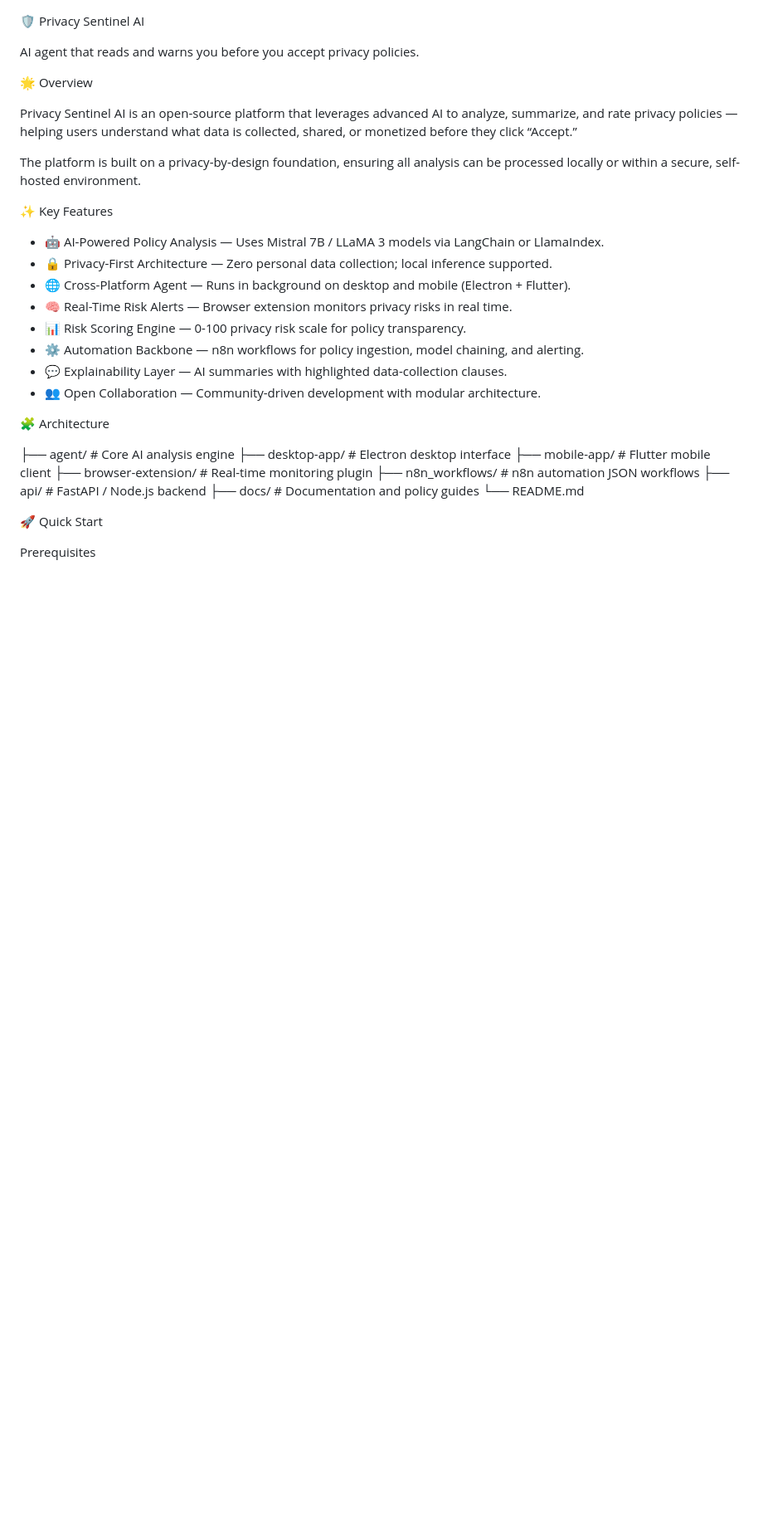
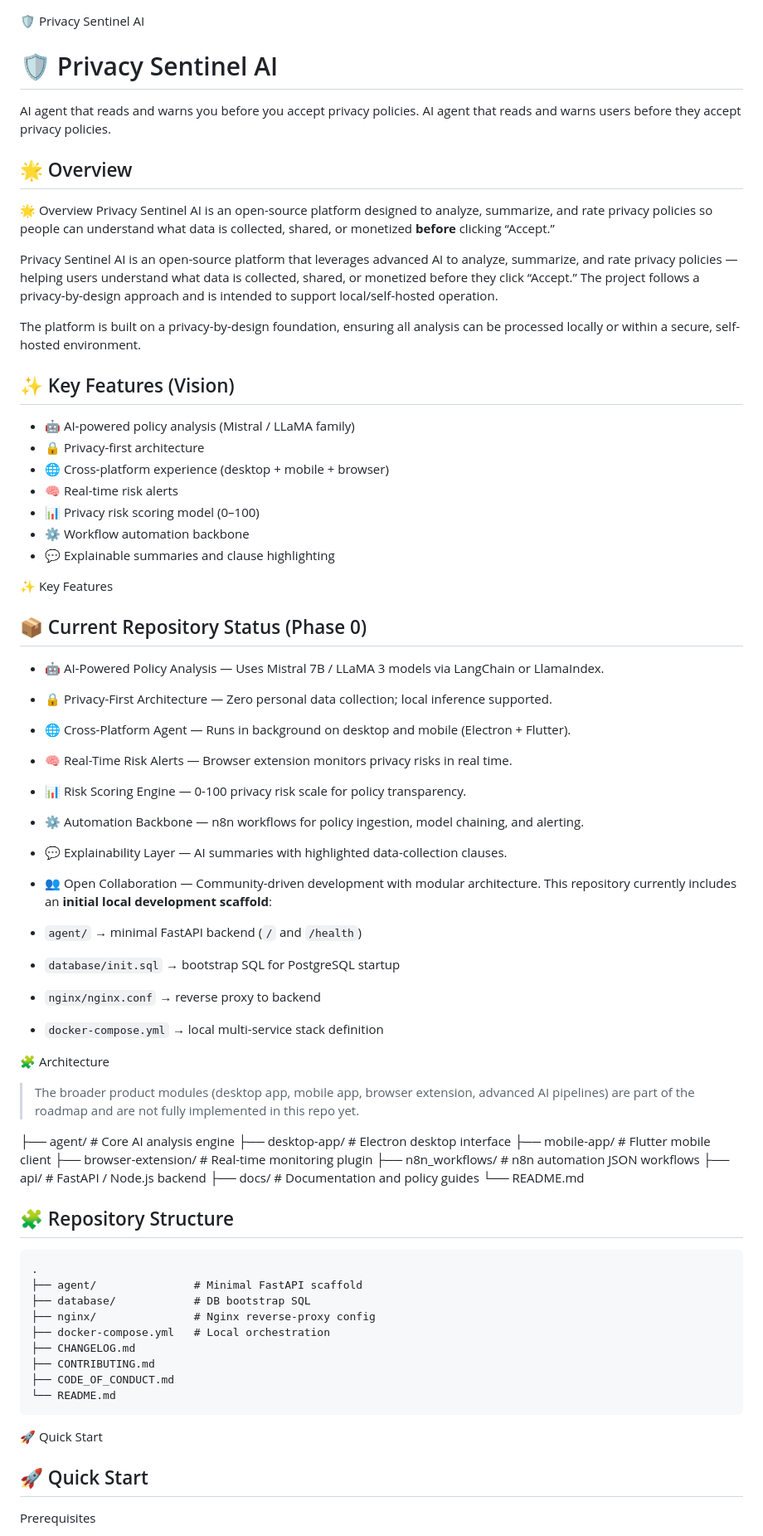
Before and after one commit to LOWKEYBANKS/privacy-sentinel-ai, a Markdown page: README.md, the part around one of its changes. Shown at 83% size. GitHub-like rendering; blank space fills up the shorter version.

Commit message:
Refine README content for better clarity
Updated README.md for clarity and consistency in language.

Signed-off-by: BIGMAN MK <42781527+LOWKEYBANKS@users.noreply.github.com>

````diff
--- a/README.md
+++ b/README.md
@@ -1,16 +1,30 @@
 🛡️ Privacy Sentinel AI
+# 🛡️ Privacy Sentinel AI
 
 AI agent that reads and warns you before you accept privacy policies.
+AI agent that reads and warns users before they accept privacy policies.
 
+## 🌟 Overview
 
 🌟 Overview
+Privacy Sentinel AI is an open-source platform designed to analyze, summarize, and rate privacy policies so people can understand what data is collected, shared, or monetized **before** clicking “Accept.”
 
 Privacy Sentinel AI is an open-source platform that leverages advanced AI to analyze, summarize, and rate privacy policies — helping users understand what data is collected, shared, or monetized before they click “Accept.”
+The project follows a privacy-by-design approach and is intended to support local/self-hosted operation.
 
 The platform is built on a privacy-by-design foundation, ensuring all analysis can be processed locally or within a secure, self-hosted environment.
+## ✨ Key Features (Vision)
 
+- 🤖 AI-powered policy analysis (Mistral / LLaMA family)
+- 🔒 Privacy-first architecture
+- 🌐 Cross-platform experience (desktop + mobile + browser)
+- 🧠 Real-time risk alerts
+- 📊 Privacy risk scoring model (0–100)
+- ⚙️ Workflow automation backbone
+- 💬 Explainable summaries and clause highlighting
 
 ✨ Key Features
+## 📦 Current Repository Status (Phase 0)
 
 - 🤖 AI-Powered Policy Analysis — Uses Mistral 7B / LLaMA 3 models via LangChain or LlamaIndex.
 - 🔒 Privacy-First Architecture — Zero personal data collection; local inference supported.
@@ -20,9 +34,15 @@ The platform is built on a privacy-by-design foundation, ensuring all analysis c
 - ⚙️ Automation Backbone — n8n workflows for policy ingestion, model chaining, and alerting.
 - 💬 Explainability Layer — AI summaries with highlighted data-collection clauses.
 - 👥 Open Collaboration — Community-driven development with modular architecture.
+This repository currently includes an **initial local development scaffold**:
 
+- `agent/` → minimal FastAPI backend (`/` and `/health`)
+- `database/init.sql` → bootstrap SQL for PostgreSQL startup
+- `nginx/nginx.conf` → reverse proxy to backend
+- `docker-compose.yml` → local multi-service stack definition
 
 🧩 Architecture
+> The broader product modules (desktop app, mobile app, browser extension, advanced AI pipelines) are part of the roadmap and are not fully implemented in this repo yet.
 
 ├── agent/                # Core AI analysis engine
 ├── desktop-app/          # Electron desktop interface
@@ -32,8 +52,21 @@ The platform is built on a privacy-by-design foundation, ensuring all analysis c
 ├── api/                  # FastAPI / Node.js backend
 ├── docs/                 # Documentation and policy guides
 └── README.md
+## 🧩 Repository Structure
 
+```text
+.
+├── agent/               # Minimal FastAPI scaffold
+├── database/            # DB bootstrap SQL
+├── nginx/               # Nginx reverse-proxy config
+├── docker-compose.yml   # Local orchestration
+├── CHANGELOG.md
+├── CONTRIBUTING.md
+├── CODE_OF_CONDUCT.md
+└── README.md
+```
 
 🚀 Quick Start
+## 🚀 Quick Start
 
 Prerequisites
````
Also changed, not shown: other parts of README.md (+32 -0 lines).
